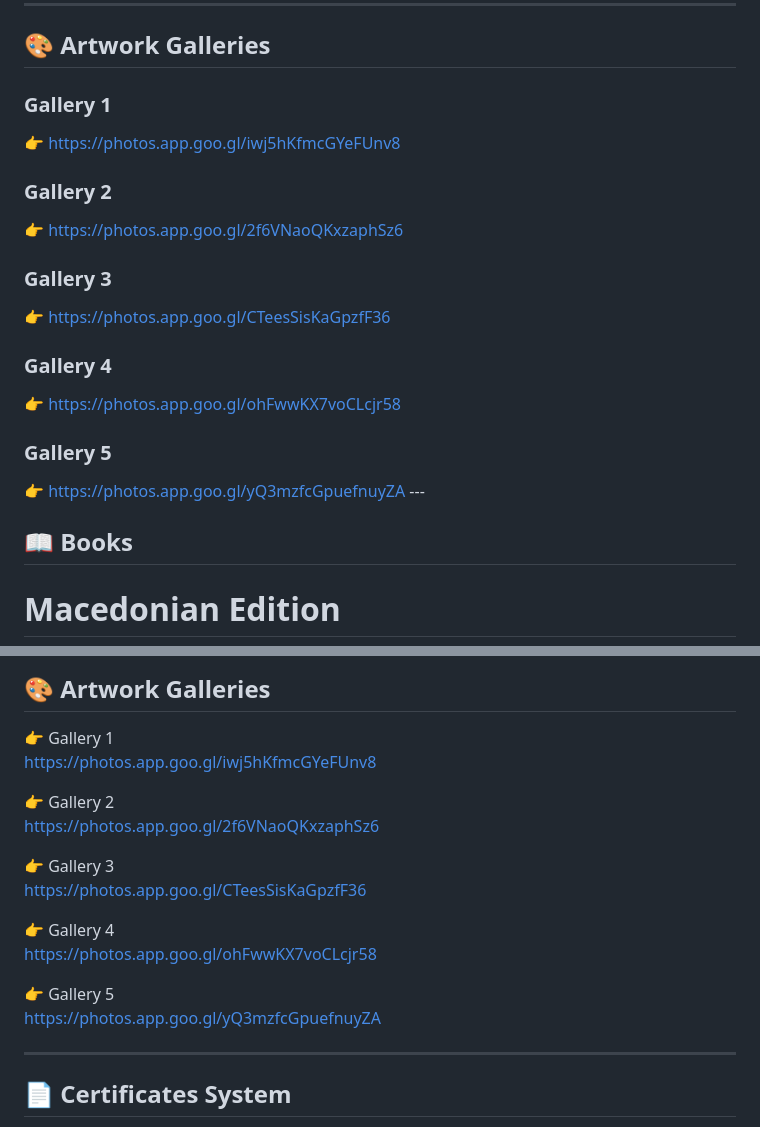
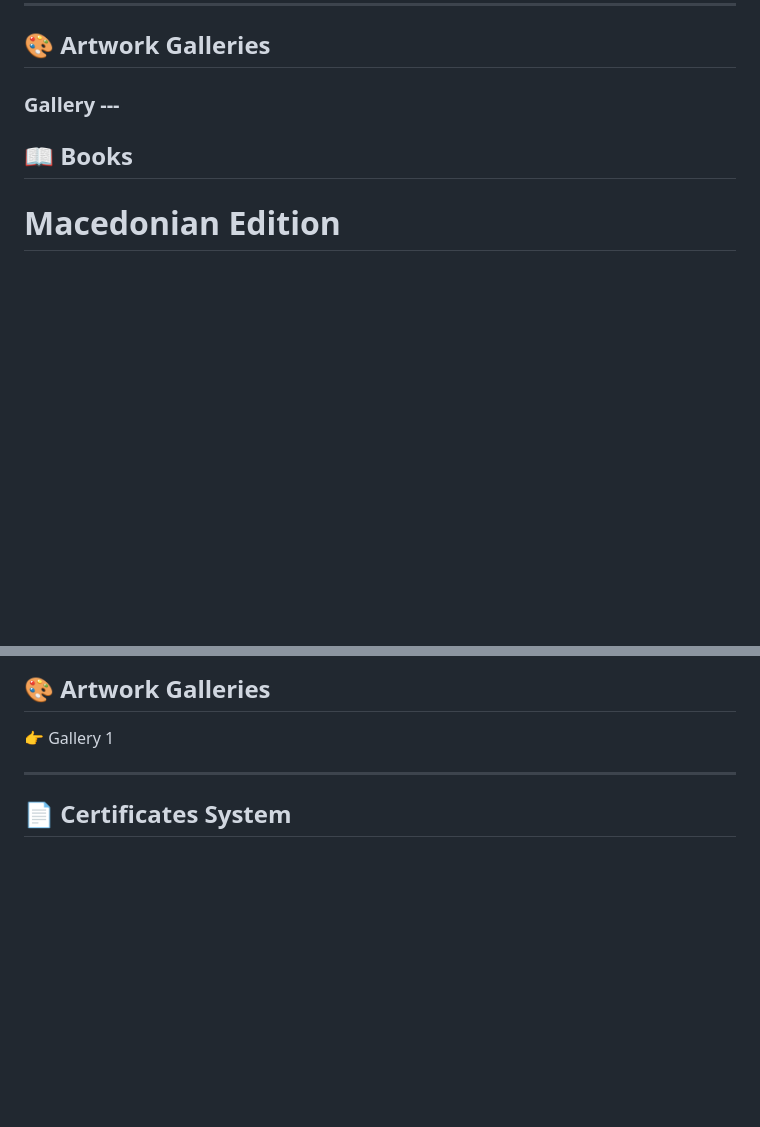
Before and after one commit to Pr791610/manasiev-art-books, a Markdown page: README.md, 2 parts joined by grey strips. Drawn GitHub-style; blank space fills up the shorter version.

Commit message:
Clean up artwork galleries section in README
Removed multiple gallery links from the README.

```diff
--- a/README.md
+++ b/README.md
@@ -13,21 +13,7 @@ This project represents an integrated art system including:
 
 ## 🎨 Artwork Galleries
 
-### Gallery 1
-👉 https://photos.app.goo.gl/iwj5hKfmcGYeFUnv8
-
-### Gallery 2
-👉 https://photos.app.goo.gl/2f6VNaoQKxzaphSz6
-
-### Gallery 3
-👉 https://photos.app.goo.gl/CTeesSisKaGpzfF36
-
-### Gallery 4
-👉 https://photos.app.goo.gl/ohFwwKX7voCLcjr58
-
-### Gallery 5
-👉 https://photos.app.goo.gl/yQ3mzfcGpuefnuyZA
-                                            ---
+### Gallery                                        ---
 
 ## 📖 Books
 
@@ -130,19 +116,7 @@ Professional integrated system combining:
 ## 🎨 Artwork Galleries
 
 👉 Gallery 1
-https://photos.app.goo.gl/iwj5hKfmcGYeFUnv8
 
-👉 Gallery 2
-https://photos.app.goo.gl/2f6VNaoQKxzaphSz6
-
-👉 Gallery 3
-https://photos.app.goo.gl/CTeesSisKaGpzfF36
-
-👉 Gallery 4
-https://photos.app.goo.gl/ohFwwKX7voCLcjr58
-
-👉 Gallery 5
-https://photos.app.goo.gl/yQ3mzfcGpuefnuyZA
 
 ---
 
```
